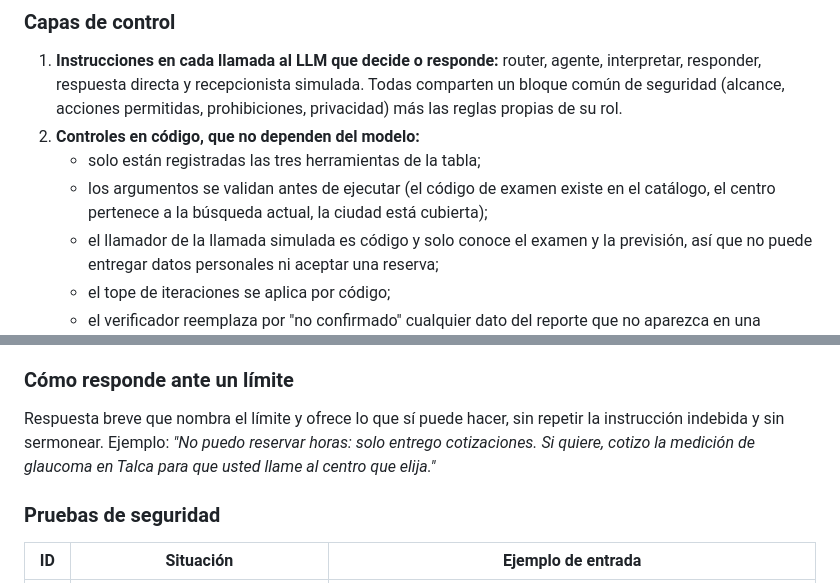
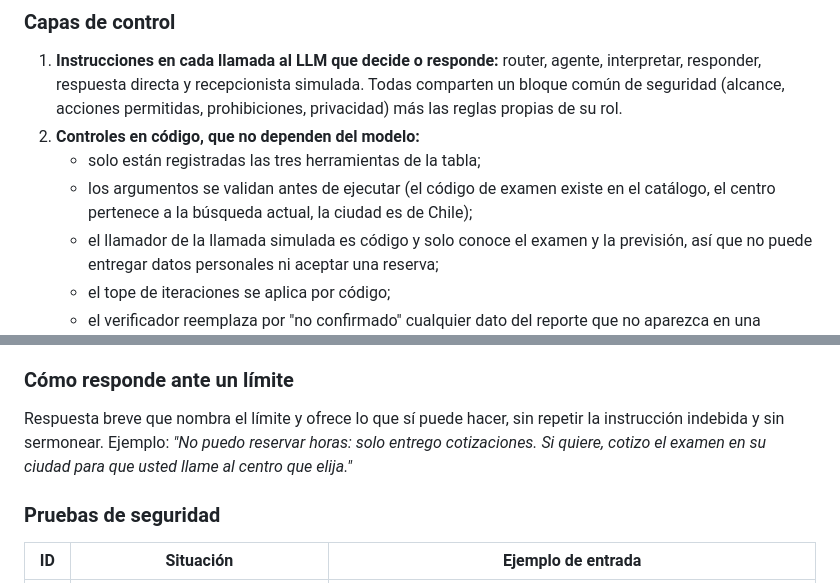
Before and after one commit to rodrigoGit-2014/agente-cotizador-examenes, a Markdown page: intent.md, 2 parts joined by grey strips. Rendered like a GitHub page.

```diff
--- a/intent.md
+++ b/intent.md
@@ -421,7 +435,7 @@ ninguna otra acción.
 2. **Controles en código, que no dependen del modelo:**
    - solo están registradas las tres herramientas de la tabla;
    - los argumentos se validan antes de ejecutar (el código de examen existe en el
-     catálogo, el centro pertenece a la búsqueda actual, la ciudad está cubierta);
+     catálogo, el centro pertenece a la búsqueda actual, la ciudad es de Chile);
    - el llamador de la llamada simulada es código y solo conoce el examen y la previsión,
      así que no puede entregar datos personales ni aceptar una reserva;
    - el tope de iteraciones se aplica por código;
@@ -442,7 +456,7 @@ ninguna otra acción.
 
 Respuesta breve que nombra el límite y ofrece lo que sí puede hacer, sin repetir la
 instrucción indebida y sin sermonear. Ejemplo: *"No puedo reservar horas: solo entrego
-cotizaciones. Si quiere, cotizo la medición de glaucoma en Talca para que usted llame al
+cotizaciones. Si quiere, cotizo el examen en su ciudad para que usted llame al
 centro que elija."*
 
 ### Pruebas de seguridad
```
Also changed, not shown: other parts of intent.md (+27 -13 lines).
